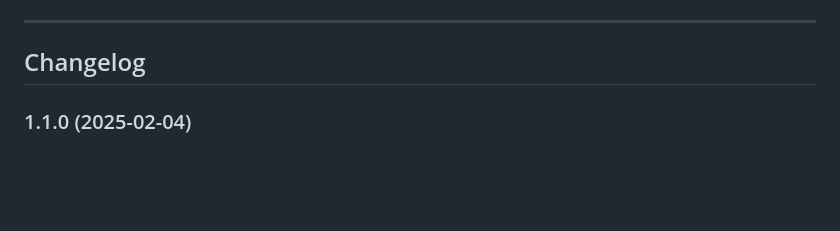
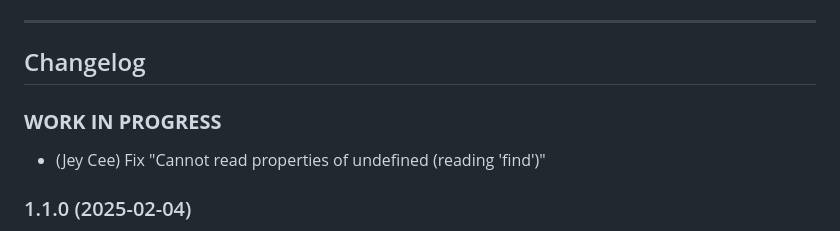
Before and after one commit to Jey-Cee/ioBroker.net-tools, a Markdown page: README.md, the part around the change. Rendered like a GitHub page; blank space fills up the shorter version.

Commit message:
Update changelog

```diff
--- a/README.md
+++ b/README.md
@@ -75,6 +75,10 @@ Remark: This feature is limited to the subnet of the ioBroker host.
 	Placeholder for the next version (at the beginning of the line):
 	### **WORK IN PROGRESS**
 -->
+
+### **WORK IN PROGRESS**
+* (Jey Cee) Fix "Cannot read properties of undefined (reading 'find')"
+
 ### 1.1.0 (2025-02-04)
 * (Jey Cee) New feature ignore list for autodiscovery
 * (Jey Cee) New feature Wake-on-LAN with IP for devices on other subnets
```
